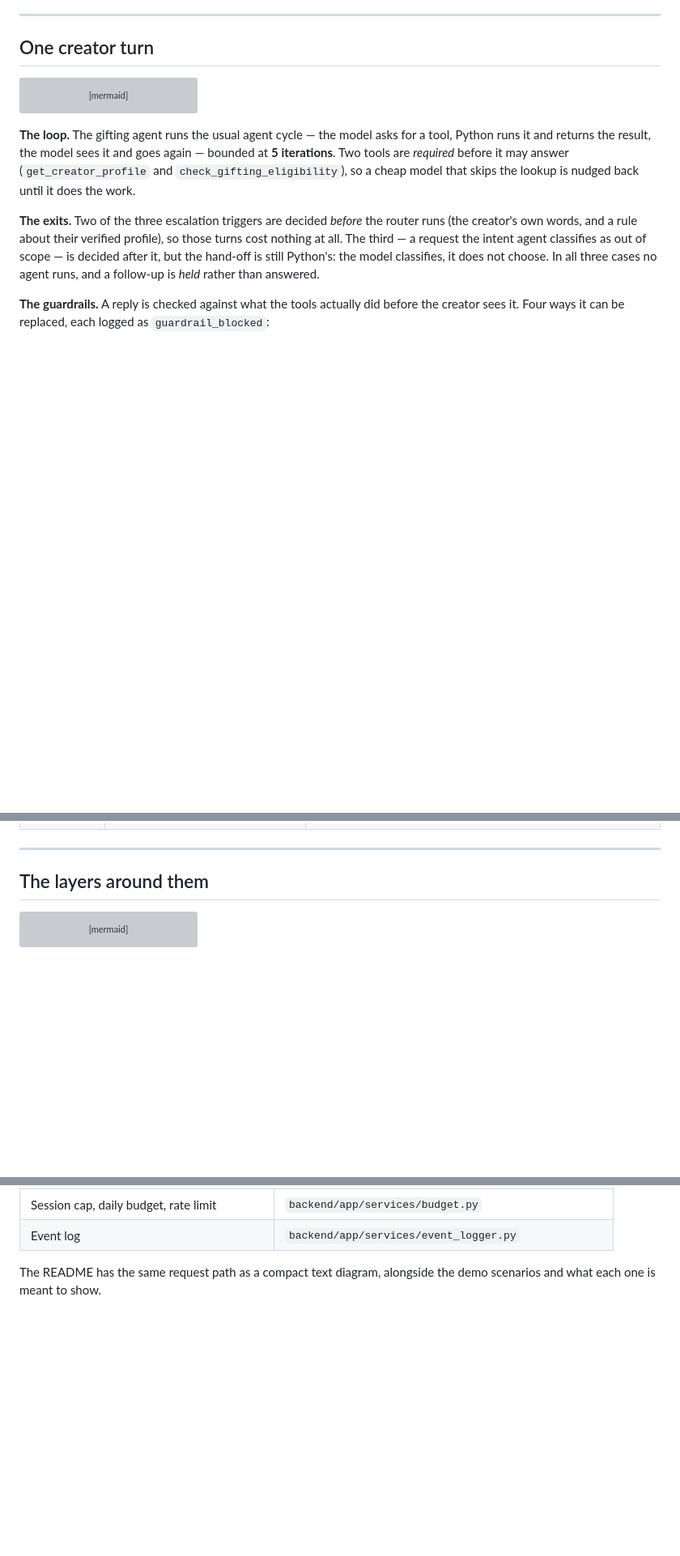
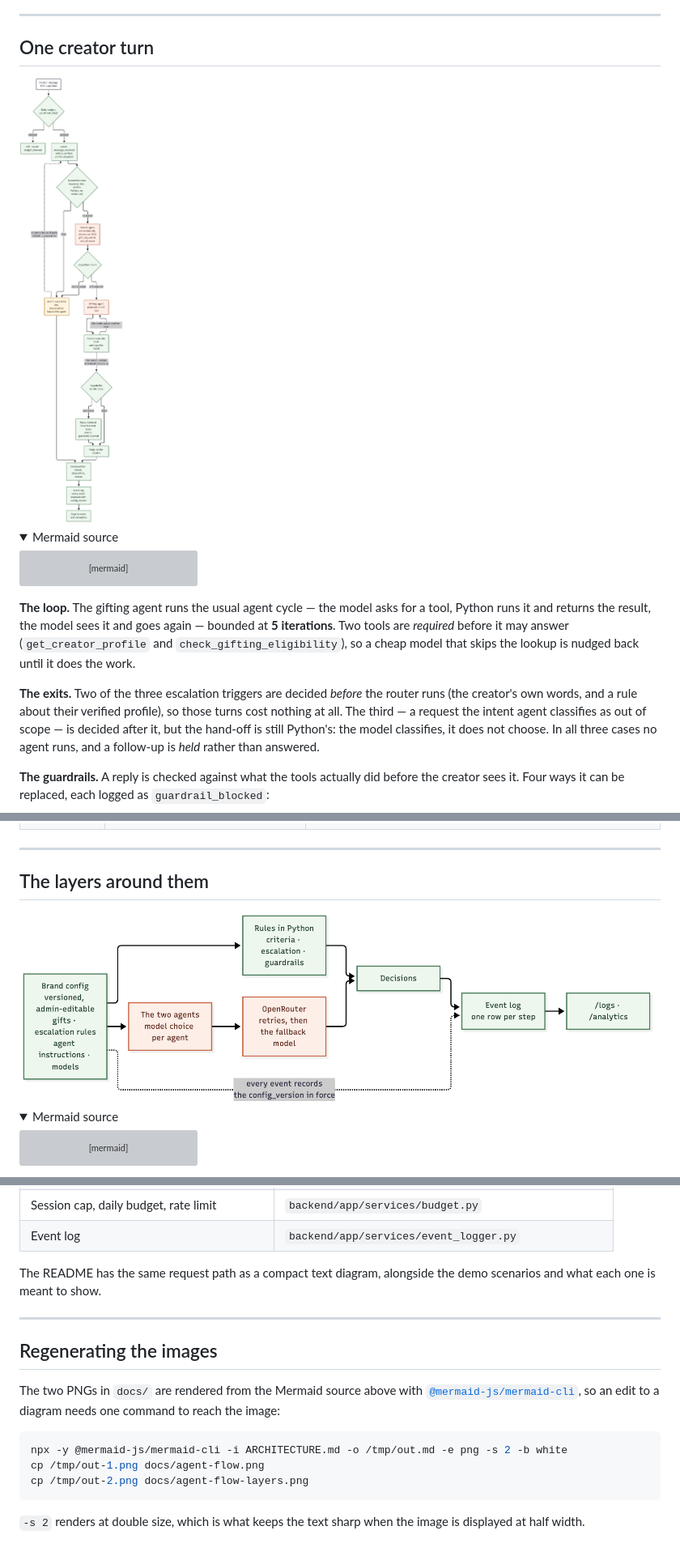
Before and after one commit to salbano210/storefront, a Markdown page: ARCHITECTURE.md, 3 parts joined by grey strips. Shown at 81% size. Rendered like a GitHub page; pictures changed too: docs/agent-flow-layers.png (added), docs/agent-flow.png (added); folded sections open; blank space fills up the shorter version; grey boxes are pictures that could not be loaded.

````diff
--- a/ARCHITECTURE.md
+++ b/ARCHITECTURE.md
@@ -15,6 +15,11 @@ sage is Python, amber is a hand-off to a human.
 ---
 
 ## One creator turn
+
+<img src="docs/agent-flow.png" width="650" alt="Flowchart: the creator message passes a budget guard, an escalation check, the intent agent, the gifting agent's tool loop and the reply guardrails, then lands in the conversation state, the event log and the two views">
+
+<details>
+<summary>Mermaid source</summary>
 
 ```mermaid
 flowchart TD
@@ -105,6 +112,11 @@ creator sees it. Four ways it can be replaced, each logged as `guardrail_blocked
 
 ## The layers around them
 
+<img src="docs/agent-flow-layers.png" width="820" alt="Flowchart: the brand config feeds the Python rules and the two agents, which call OpenRouter; both produce decisions, which are logged with the config version and read by the logs and analytics views">
+
+<details>
+<summary>Mermaid source</summary>
+
 ```mermaid
 flowchart LR
     CFG["Brand config<br/>versioned, admin-editable<br/>gifts · escalation rules<br/>agent instructions · models"]
@@ -152,3 +166,20 @@ audit trail proves which rules applied to a decision.
 
 The README has the same request path as a compact text diagram, alongside the demo
 scenarios and what each one is meant to show.
+
+---
+
+## Regenerating the images
+
+The two PNGs in `docs/` are rendered from the Mermaid source above with
+[`@mermaid-js/mermaid-cli`](https://github.com/mermaid-js/mermaid-cli), so an edit to a
+diagram needs one command to reach the image:
+
+```bash
+npx -y @mermaid-js/mermaid-cli -i ARCHITECTURE.md -o /tmp/out.md -e png -s 2 -b white
+cp /tmp/out-1.png docs/agent-flow.png
+cp /tmp/out-2.png docs/agent-flow-layers.png
+```
+
+`-s 2` renders at double size, which is what keeps the text sharp when the image is
+displayed at half width.
````
Also changed, not shown: other parts of ARCHITECTURE.md (+4 -0 lines), README.md (+3 -3 lines).
